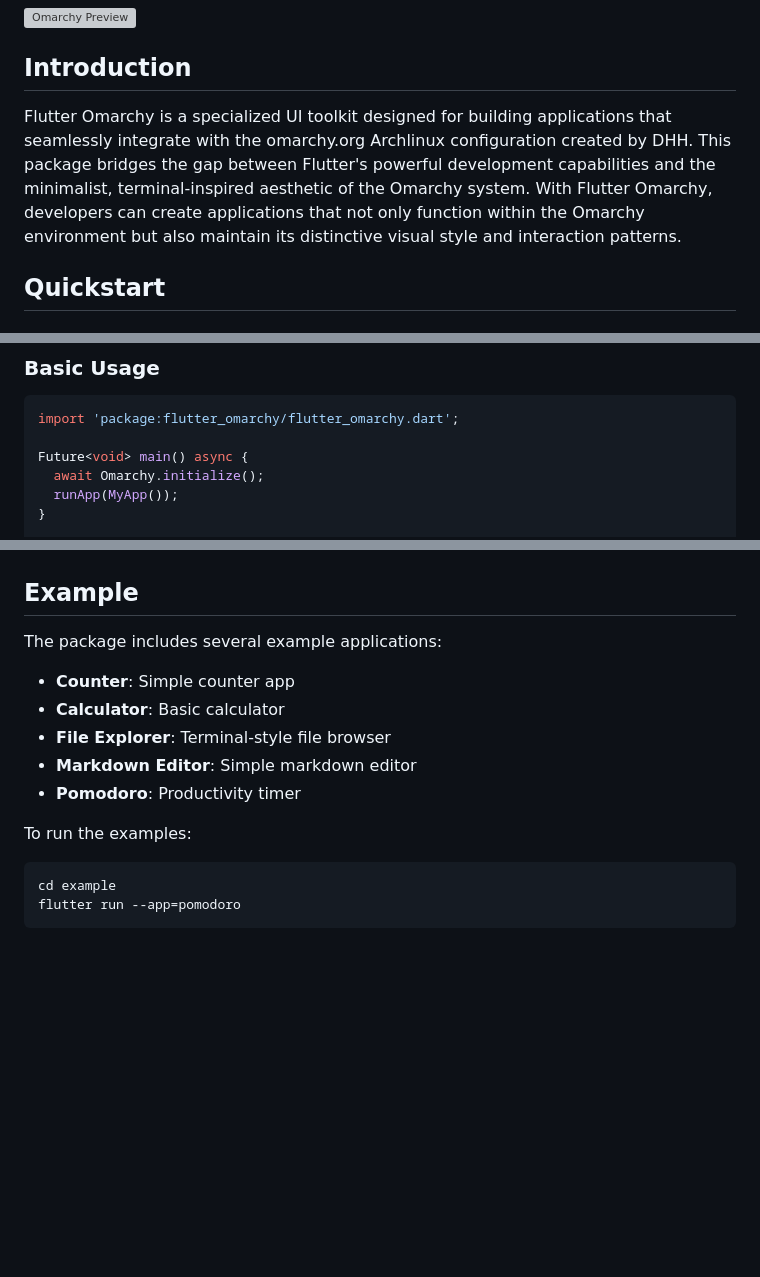
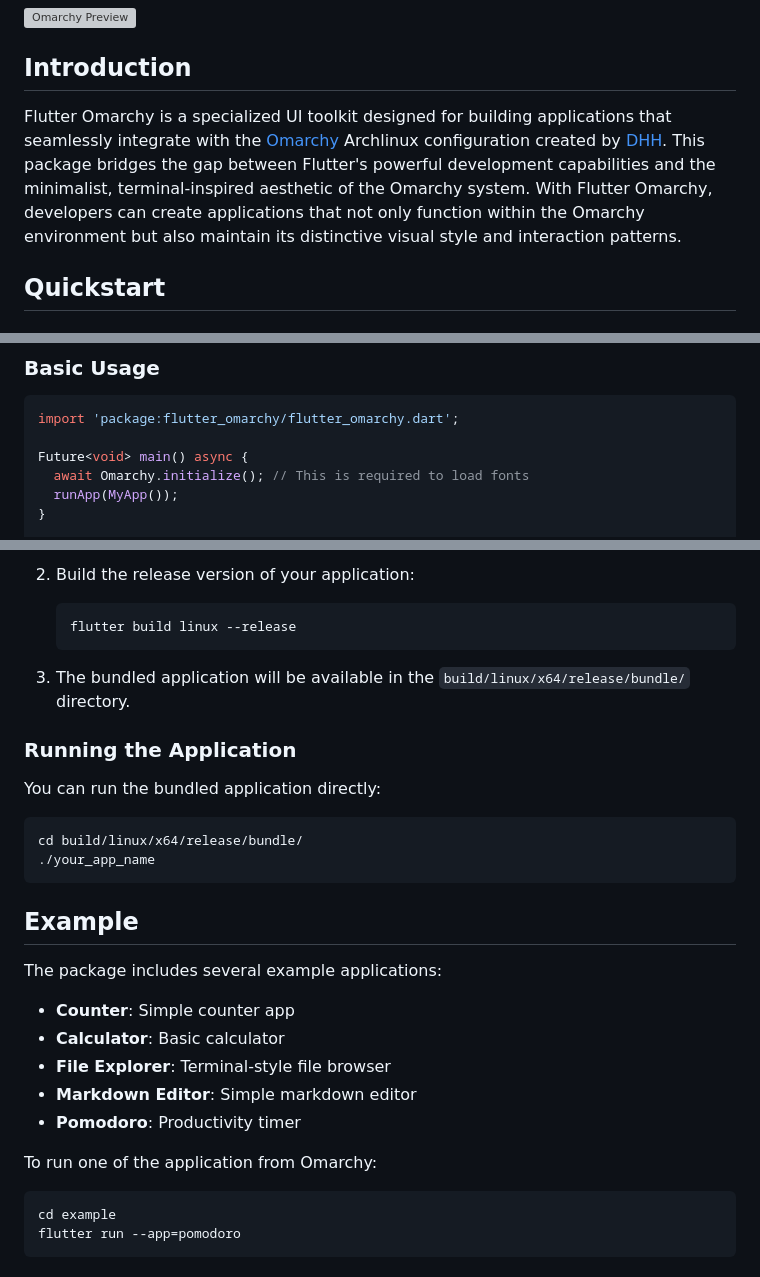
Before and after one commit to davide-ferrara/flutter_omarchy, a Markdown page: README.md, 3 parts joined by grey strips. GitHub-like rendering; blank space fills up the shorter version; grey boxes are pictures that could not be loaded.

````diff
--- a/README.md
+++ b/README.md
@@ -10,7 +10,7 @@ A Flutter package for developing applications for [Omarchy]().
 
 ## Introduction
 
-Flutter Omarchy is a specialized UI toolkit designed for building applications that seamlessly integrate with the omarchy.org Archlinux configuration created by DHH. This package bridges the gap between Flutter's powerful development capabilities and the minimalist, terminal-inspired aesthetic of the Omarchy system. With Flutter Omarchy, developers can create applications that not only function within the Omarchy environment but also maintain its distinctive visual style and interaction patterns.
+Flutter Omarchy is a specialized UI toolkit designed for building applications that seamlessly integrate with the [Omarchy](https://omarchy.org) Archlinux configuration created by [DHH](https://x.com/dhh). This package bridges the gap between Flutter's powerful development capabilities and the minimalist, terminal-inspired aesthetic of the Omarchy system. With Flutter Omarchy, developers can create applications that not only function within the Omarchy environment but also maintain its distinctive visual style and interaction patterns.
 
 ## Quickstart
 
@@ -34,7 +34,7 @@ flutter pub get
 import 'package:flutter_omarchy/flutter_omarchy.dart';
 
 Future<void> main() async {
-  await Omarchy.initialize();
+  await Omarchy.initialize(); // This is required to load fonts
   runApp(MyApp());
 }
 
@@ -109,3 +135,17 @@ Omarchy provides a rich set of widgets:
+2. Build the release version of your application:
+   ```bash
+   flutter build linux --release
+   ```
+
+3. The bundled application will be available in the `build/linux/x64/release/bundle/` directory.
+
+### Running the Application
+
+You can run the bundled application directly:
+```bash
+cd build/linux/x64/release/bundle/
+./your_app_name
+```
 
 ## Example
 
@@ -117,7 +157,7 @@ The package includes several example applications:
 - **Markdown Editor**: Simple markdown editor
 - **Pomodoro**: Productivity timer
 
-To run the examples:
+To run one of the application from Omarchy:
 
 ```bash
 cd example
````
Also changed, not shown: other parts of README.md (+31 -5 lines).
